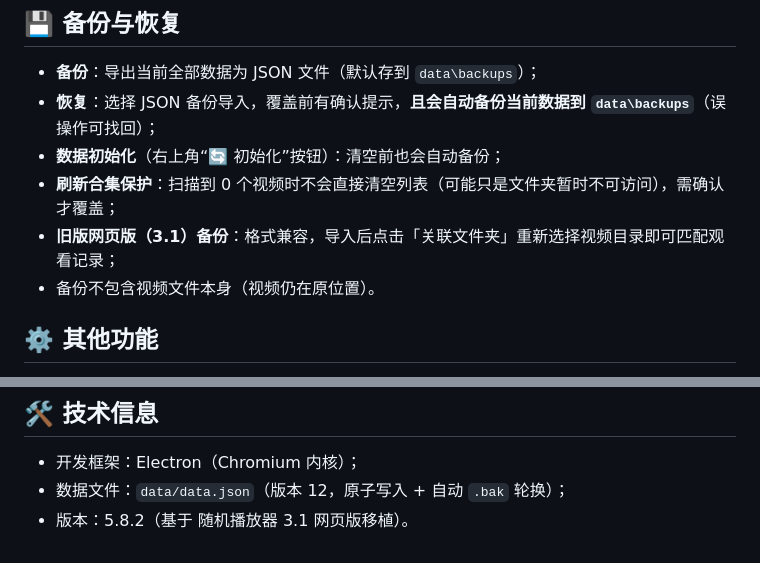
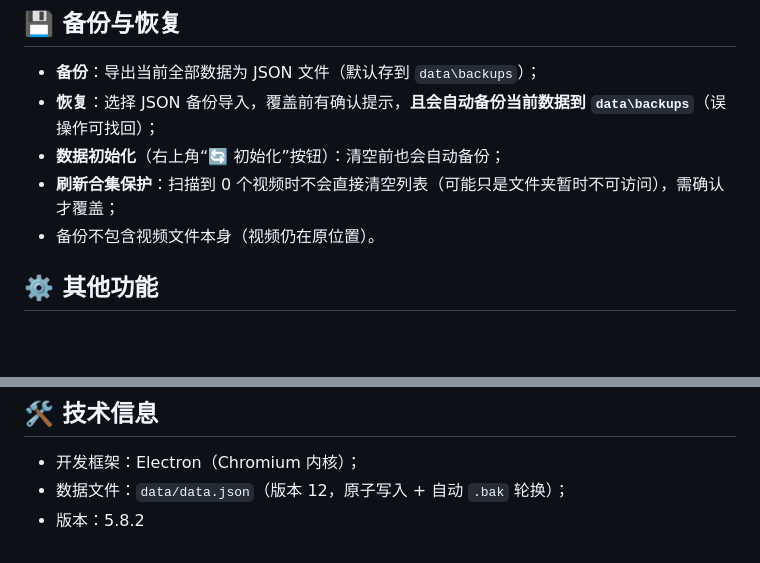
Before and after one commit to xiaohuangya617/Frame-random-player, a Markdown page: README.md, 2 parts joined by grey strips. Rendered like a GitHub page; blank space fills up the shorter version.

```diff
--- a/README.md
+++ b/README.md
@@ -82,7 +80,6 @@
 - **恢复**：选择 JSON 备份导入，覆盖前有确认提示，**且会自动备份当前数据到 `data\backups`**（误操作可找回）；
 - **数据初始化**（右上角“🔄 初始化”按钮）：清空前也会自动备份；
 - **刷新合集保护**：扫描到 0 个视频时不会直接清空列表（可能只是文件夹暂时不可访问），需确认才覆盖；
-- **旧版网页版（3.1）备份**：格式兼容，导入后点击「关联文件夹」重新选择视频目录即可匹配观看记录；
 - 备份不包含视频文件本身（视频仍在原位置）。
 
 ## ⚙️ 其他功能
@@ -103,4 +100,4 @@
 
 - 开发框架：Electron（Chromium 内核）；
 - 数据文件：`data/data.json`（版本 12，原子写入 + 自动 `.bak` 轮换）；
-- 版本：5.8.2（基于 随机播放器 3.1 网页版移植）。
+- 版本：5.8.2
```
Also changed, not shown: other parts of README.md (+4 -6 lines).
